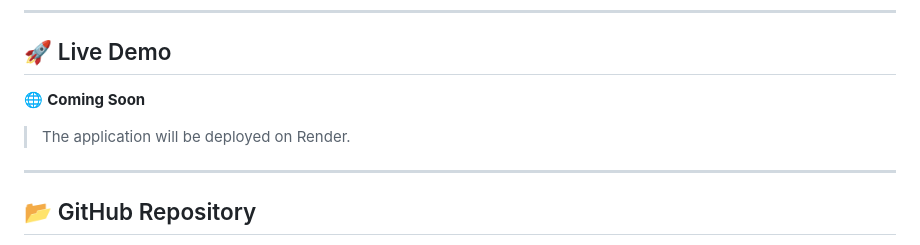
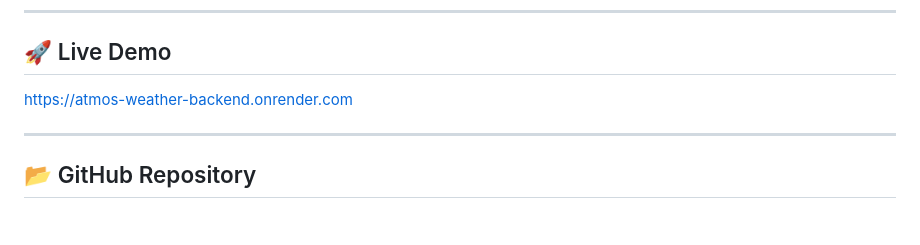
Before and after one commit to prananshetty0-arch/atmos-weather-dashboard, a Markdown page: README.md, the part around the change. Rendered like a GitHub page; blank space fills up the shorter version.

Commit message:
Update README with live demo and screenshots

```diff
--- a/README.md
+++ b/README.md
@@ -8,9 +8,7 @@ The application provides real-time weather updates, interactive weather maps, ai
 
 ## 🚀 Live Demo
 
-🌐 **Coming Soon**
-
-> The application will be deployed on Render.
+https://atmos-weather-backend.onrender.com
 
 ---
 
```
